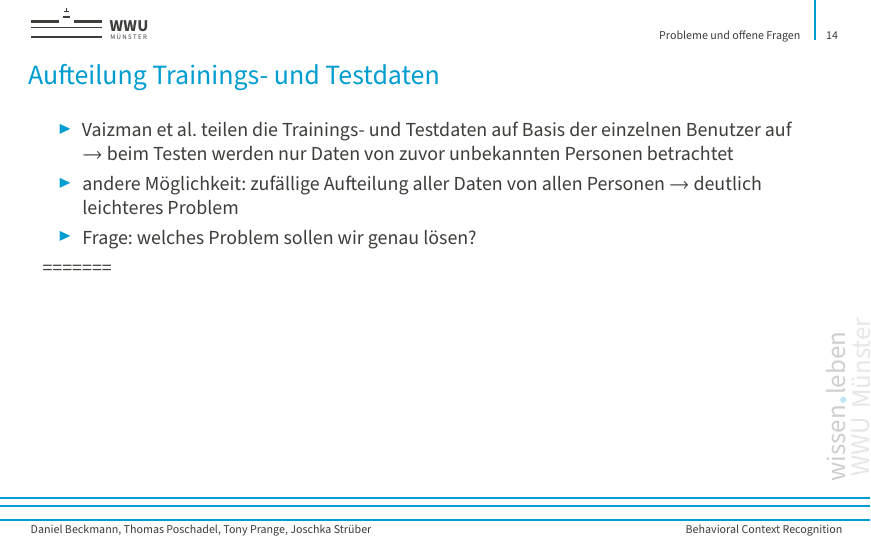
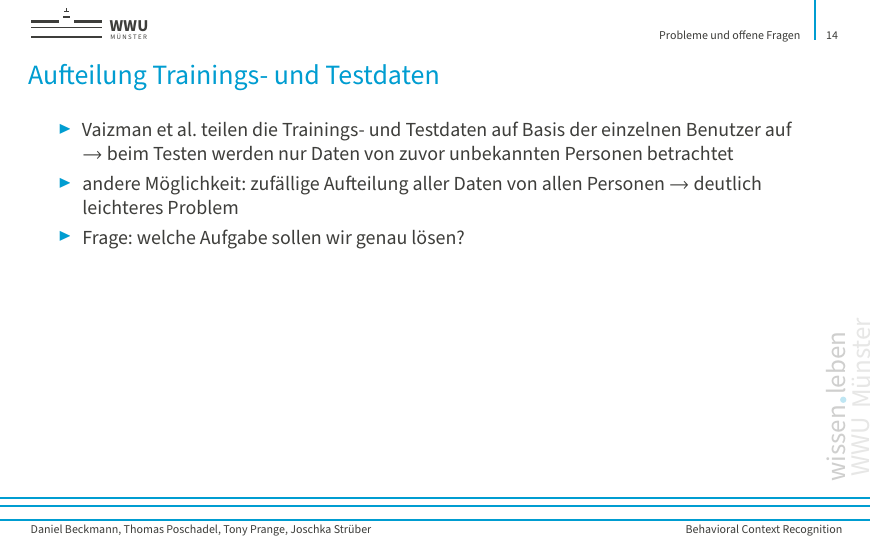
Before and after one commit to rickest-rick/mu_practical_work, LaTeX slides (docs/Presentation2/vortrag.tex): page 14 of 17 before the commit and page 14 of 16 after it. Compiled offline with pdfLaTeX.

Commit message:
remove merge message

```diff
--- a/docs/Presentation2/vortrag.tex
+++ b/docs/Presentation2/vortrag.tex
@@ -145,15 +145,8 @@ Probleme:
 	\begin{itemize}
 		\item Vaizman et al. teilen die Trainings- und Testdaten auf Basis der einzelnen Benutzer auf $\rightarrow$ beim Testen werden nur Daten von zuvor unbekannten Personen betrachtet
 		\item andere Möglichkeit: zufällige Aufteilung aller Daten von allen Personen $\rightarrow$ deutlich leichteres Problem
-		\item Frage: welches Problem sollen wir genau lösen?
+		\item Frage: welche Aufgabe sollen wir genau lösen?
 	\end{itemize}
-=======
-
-\end{frame}
-
-\begin{frame}[t]{}
-
->>>>>>> 6e9c2d069129740fcdd7aba79e0e76dd644d2a7a
 \end{frame}
 
 \section{Pläne für die Zukunft}
```
Also changed, not shown: docs/Presentation2/vortrag.pdf.
